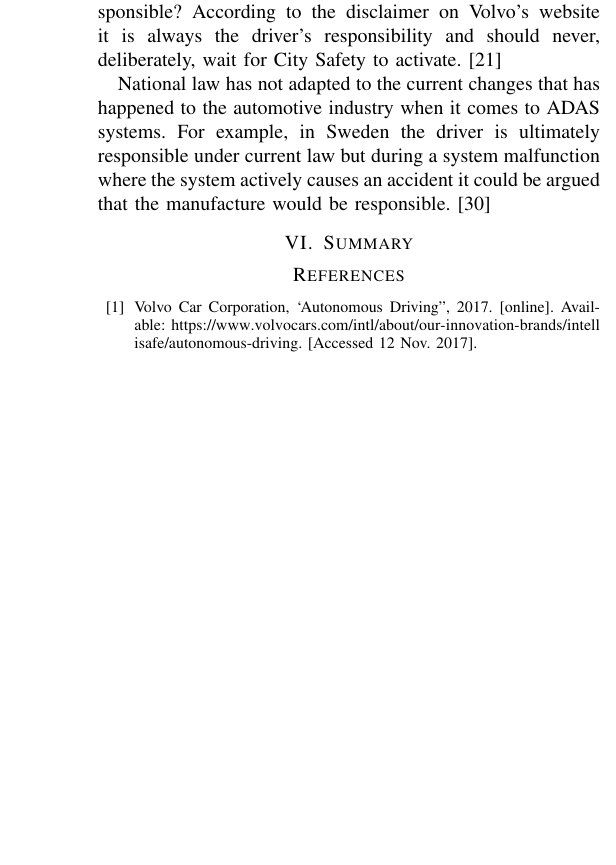
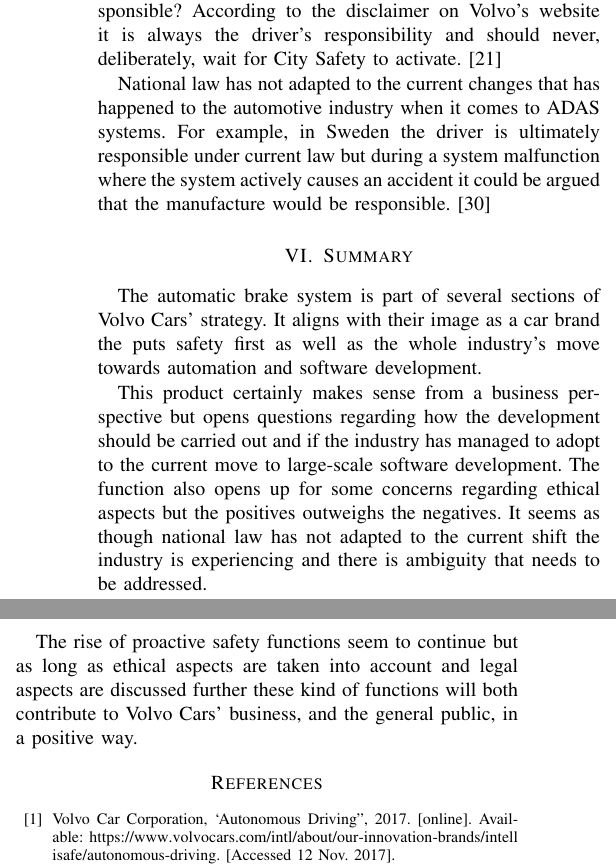
Before and after one commit to emilwihlander/ETSF25, a LaTeX paper (main.tex): part of one column of page 5 of 6 before the commit and two parts of the columns of page 5 of 6 after it, the two joined at a grey line, cut so that both start at the same text, the shorter picture padded with empty space. Compiled offline with pdfLaTeX; a missing font is replaced by an installed copy or a similar font; a LaTeX package or settings file that is missing is left out.

Commit message:
add summary

```diff
--- a/main.tex
+++ b/main.tex
@@ -178,7 +178,11 @@
 % ---------------------------------------------------------
 
 \section{Summary}
+The automatic brake system is part of several sections of Volvo Cars' strategy. It aligns with their image as a car brand the puts safety first as well as the whole industry's move towards automation and software development.
 
+This product certainly makes sense from a business perspective but opens questions regarding how the development should be carried out and if the industry has managed to adopt to the current move to large-scale software development. The function also opens up for some concerns regarding ethical aspects but the positives outweighs the negatives. It seems as though national law has not adapted to the current shift the industry is experiencing and there is ambiguity that needs to be addressed.
+
+The rise of proactive safety functions seem to continue but as long as ethical aspects are taken into account and legal aspects are discussed further these kind of functions will both contribute to Volvo Cars' business, and the general public, in a positive way.
 % ---------------------------------------------------------
 % ------------------- References  -------------------------
 % ---------------------------------------------------------
```
Also changed, not shown: main.tex (2 more changed lines).
